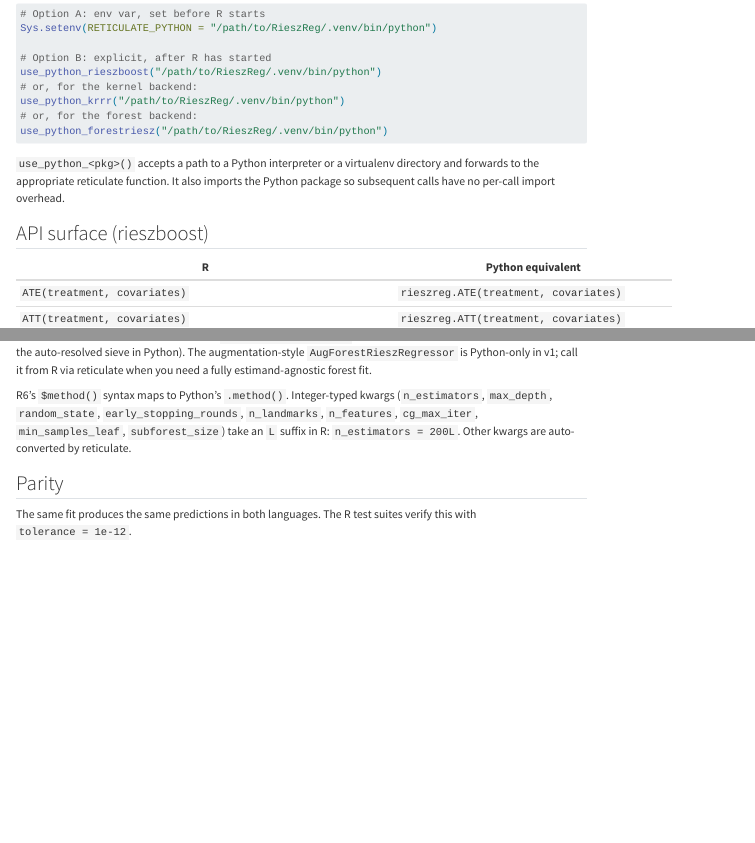
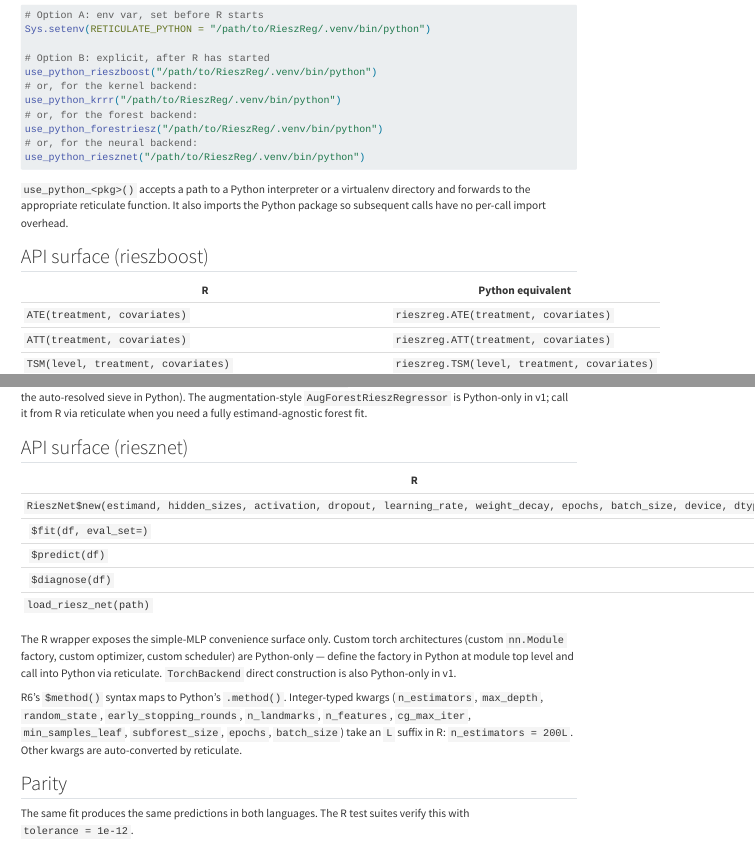
Before and after one commit to alejandroschuler/rieszreg, a Quarto document (docs/r-interface.qmd): the page in a window 1100 px wide, from 230 px down before the commit and from 220 px down after it, so that both start at the same text, and a second part further down, joined at a grey line. Rendered offline with R 4.5, knitr and Pandoc in place of Quarto, with nearby package versions; some code elsewhere in the file could not run offline; menus at the side of the page are left out.

Commit message:
docs: thread riesznet through losses, sklearn-integration, save-and-load, r-interface
The first riesznet docs commit covered the obvious surfaces (sidebar,
index, install, backends overview, the new neural.qmd page). These four
pages still listed only the four pre-riesznet packages.

- losses.qmd: backend-support callout adds the neural row (all four
  Bregman losses, autograd-checked vs analytic at 1e-8).
- sklearn-integration.qmd: opening paragraph names RieszNet alongside
  RieszBooster / KernelRieszRegressor / ForestRieszRegressor /
  AugForestRieszRegressor.
- save-and-load.qmd: predictor_kind enum lists "riesznet".
- r-interface.qmd: use_python_riesznet() in setup, new
  "API surface (riesznet)" table, scope note that custom torch
  architectures are Python-only.

Co-Authored-By: Claude Opus 4.7 (1M context) <noreply@anthropic.com>

````diff
--- a/docs/r-interface.qmd
+++ b/docs/r-interface.qmd
@@ -22,6 +22,8 @@
 use_python_krrr("/path/to/RieszReg/.venv/bin/python")
 # or, for the forest backend:
 use_python_forestriesz("/path/to/RieszReg/.venv/bin/python")
+# or, for the neural backend:
+use_python_riesznet("/path/to/RieszReg/.venv/bin/python")
 ```
 
 `use_python_<pkg>()` accepts a path to a Python interpreter or a virtualenv directory and forwards to the appropriate reticulate function. It also imports the Python package so subsequent calls have no per-call import overhead.
@@ -78,7 +80,19 @@
 
 The R wrapper exposes the moment-style `ForestRieszRegressor` (single-basis fits — handles ATE/ATT/TSM via the auto-resolved sieve in Python). The augmentation-style `AugForestRieszRegressor` is Python-only in v1; call it from R via reticulate when you need a fully estimand-agnostic forest fit.
 
-R6's `$method()` syntax maps to Python's `.method()`. Integer-typed kwargs (`n_estimators`, `max_depth`, `random_state`, `early_stopping_rounds`, `n_landmarks`, `n_features`, `cg_max_iter`, `min_samples_leaf`, `subforest_size`) take an `L` suffix in R: `n_estimators = 200L`. Other kwargs are auto-converted by reticulate.
+## API surface (riesznet)
+
+| R | Python equivalent |
+|---|---|
+| `RieszNet$new(estimand, hidden_sizes, activation, dropout, learning_rate, weight_decay, epochs, batch_size, device, dtype, ...)` | `riesznet.RieszNet(...)` |
+| &nbsp;&nbsp;`$fit(df, eval_set=)` | `.fit(X, eval_set=)` |
+| &nbsp;&nbsp;`$predict(df)` | `.predict(X)` |
+| &nbsp;&nbsp;`$diagnose(df)` | `.diagnose(X)` |
+| `load_riesz_net(path)` | `RieszNet.load(path)` |
+
+The R wrapper exposes the simple-MLP convenience surface only. Custom torch architectures (custom `nn.Module` factory, custom optimizer, custom scheduler) are Python-only — define the factory in Python at module top level and call into Python via reticulate. `TorchBackend` direct construction is also Python-only in v1.
+
+R6's `$method()` syntax maps to Python's `.method()`. Integer-typed kwargs (`n_estimators`, `max_depth`, `random_state`, `early_stopping_rounds`, `n_landmarks`, `n_features`, `cg_max_iter`, `min_samples_leaf`, `subforest_size`, `epochs`, `batch_size`) take an `L` suffix in R: `n_estimators = 200L`. Other kwargs are auto-converted by reticulate.
 
 ## Parity
 
````
Also changed, not shown: docs/losses.qmd (+1 -0 lines), docs/save-and-load.qmd (+1 -1 lines), docs/sklearn-integration.qmd (+2 -2 lines), 6 other files.
